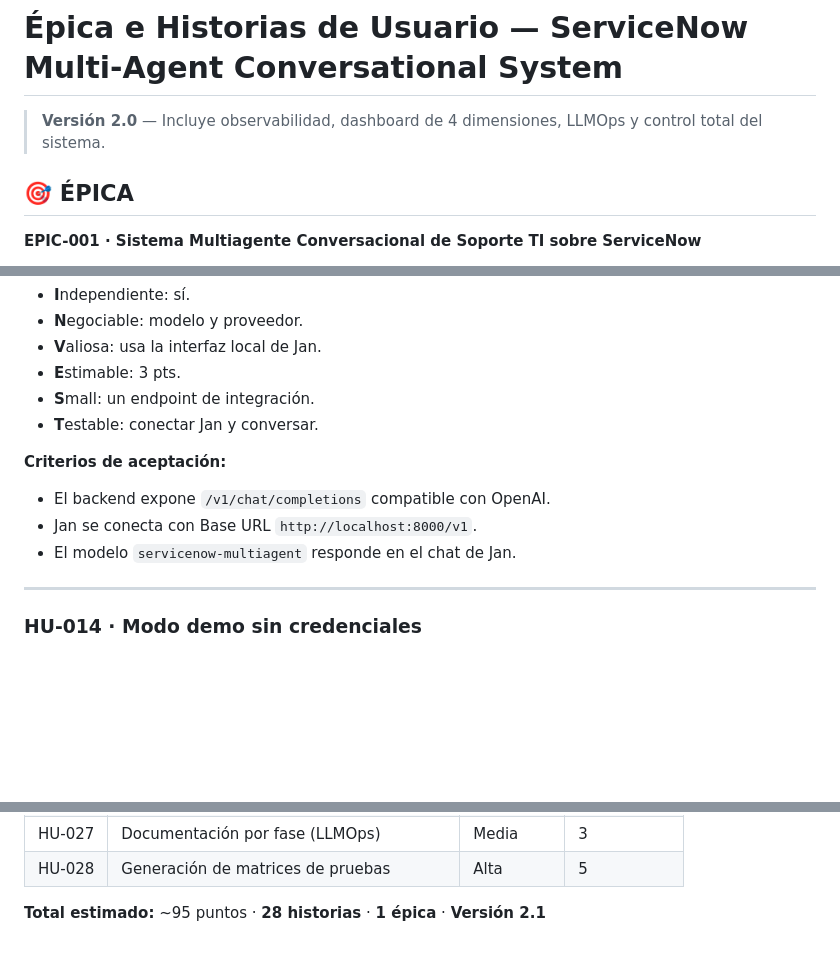
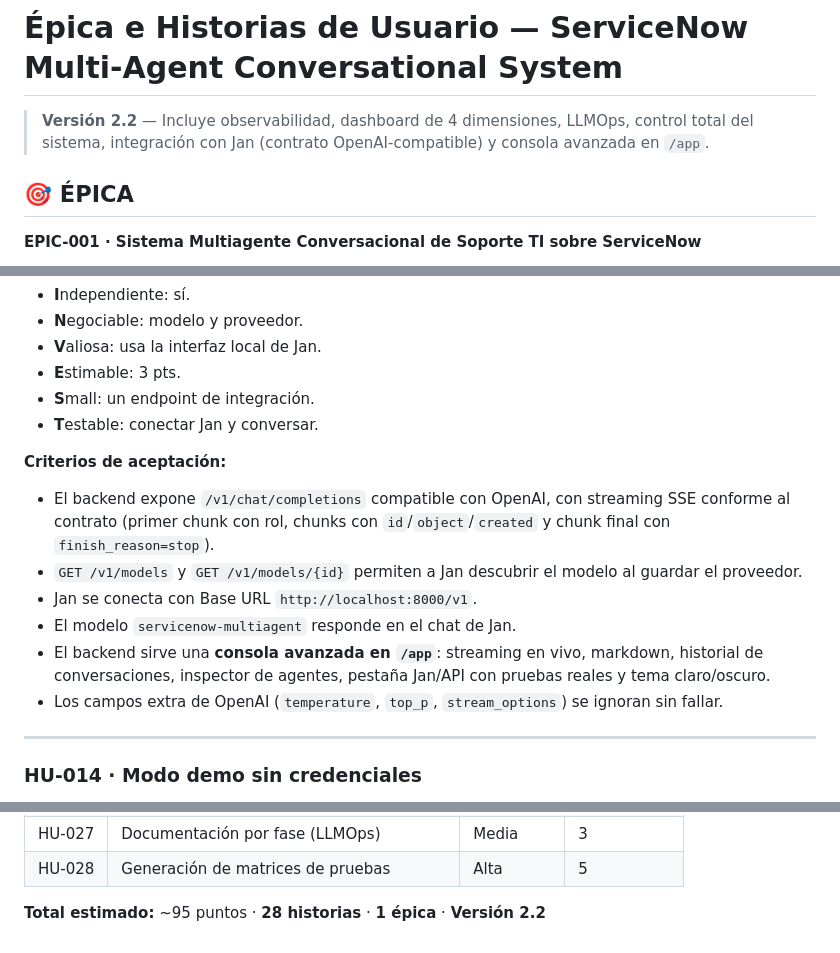
Before and after one commit to ABRAHAMCIMAT/servicenow-multiagent, a Markdown page: docs/EPICA_Y_HISTORIAS.md, 3 parts joined by grey strips. Drawn GitHub-style; blank space fills up the shorter version.

Commit message:
docs: actualiza EPICA_Y_HISTORIAS a v2.2 (28 historias, consola Jan, HU-028)

```diff
--- a/docs/EPICA_Y_HISTORIAS.md
+++ b/docs/EPICA_Y_HISTORIAS.md
@@ -1,6 +1,6 @@
 # Épica e Historias de Usuario — ServiceNow Multi-Agent Conversational System
 
-> **Versión 2.0** — Incluye observabilidad, dashboard de 4 dimensiones, LLMOps y control total del sistema.
+> **Versión 2.2** — Incluye observabilidad, dashboard de 4 dimensiones, LLMOps, control total del sistema, integración con Jan (contrato OpenAI-compatible) y consola avanzada en `/app`.
 
 ## 🎯 ÉPICA
 
@@ -257,9 +257,12 @@
 - **T**estable: conectar Jan y conversar.
 
 **Criterios de aceptación:**
-- El backend expone `/v1/chat/completions` compatible con OpenAI.
+- El backend expone `/v1/chat/completions` compatible con OpenAI, con streaming SSE conforme al contrato (primer chunk con rol, chunks con `id`/`object`/`created` y chunk final con `finish_reason=stop`).
+- `GET /v1/models` y `GET /v1/models/{id}` permiten a Jan descubrir el modelo al guardar el proveedor.
 - Jan se conecta con Base URL `http://localhost:8000/v1`.
 - El modelo `servicenow-multiagent` responde en el chat de Jan.
+- El backend sirve una **consola avanzada en `/app`**: streaming en vivo, markdown, historial de conversaciones, inspector de agentes, pestaña Jan/API con pruebas reales y tema claro/oscuro.
+- Los campos extra de OpenAI (`temperature`, `top_p`, `stream_options`) se ignoran sin fallar.
 
 ---
 
@@ -573,4 +576,4 @@
 | HU-027 | Documentación por fase (LLMOps) | Media | 3 |
 | HU-028 | Generación de matrices de pruebas | Alta | 5 |
 
-**Total estimado:** ~95 puntos · **28 historias** · **1 épica** · **Versión 2.1**
+**Total estimado:** ~95 puntos · **28 historias** · **1 épica** · **Versión 2.2**
```
